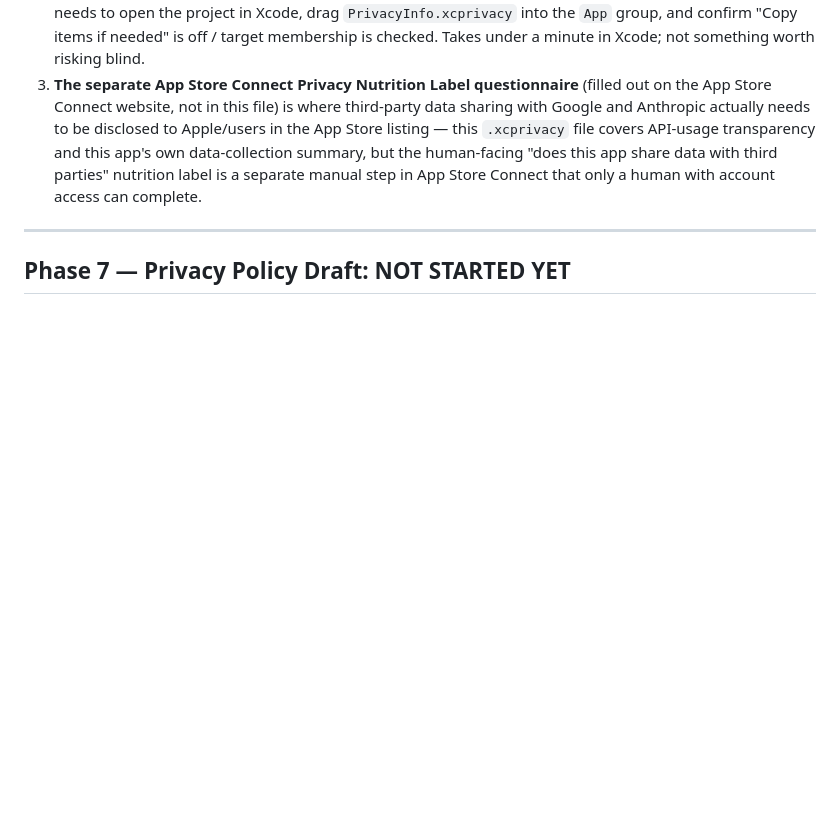
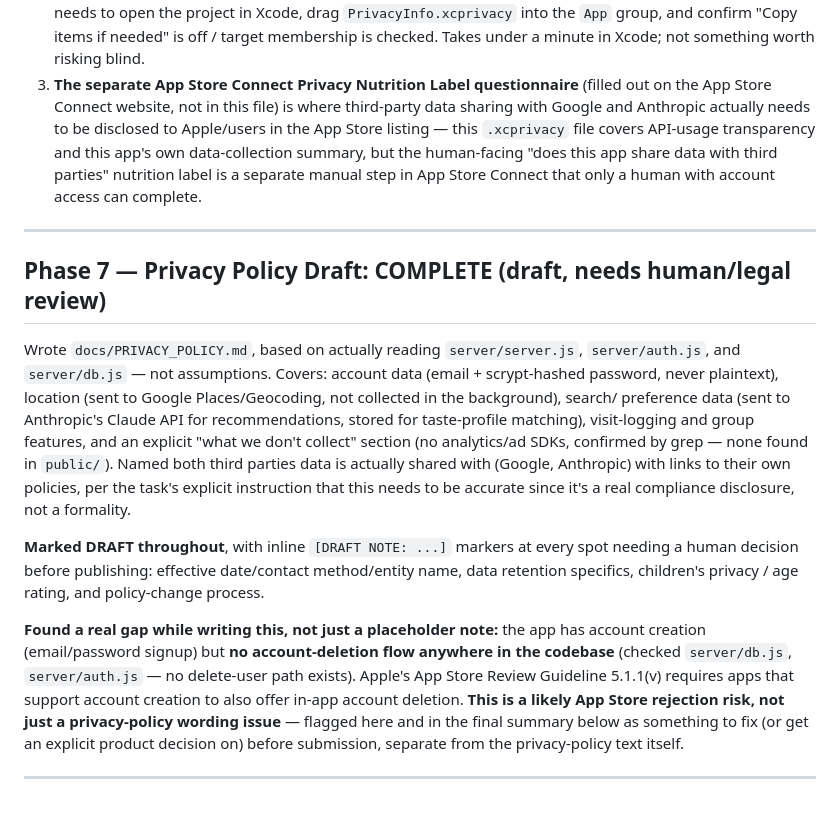
Before and after one commit to owenchlee/FoodFindr, a Markdown page: STATUS.md, the part around the change. GitHub-like rendering; blank space fills up the shorter version.

```diff
--- a/STATUS.md
+++ b/STATUS.md
@@ -302,4 +302,33 @@ task's own instruction — an agent should not finalize this):
 
 ---
 
-## Phase 7 — Privacy Policy Draft: NOT STARTED YET
+## Phase 7 — Privacy Policy Draft: **COMPLETE (draft, needs human/legal review)**
+
+Wrote `docs/PRIVACY_POLICY.md`, based on actually reading `server/server.js`,
+`server/auth.js`, and `server/db.js` — not assumptions. Covers: account
+data (email + scrypt-hashed password, never plaintext), location (sent to
+Google Places/Geocoding, not collected in the background), search/
+preference data (sent to Anthropic's Claude API for recommendations, stored
+for taste-profile matching), visit-logging and group features, and an
+explicit "what we don't collect" section (no analytics/ad SDKs, confirmed
+by grep — none found in `public/`). Named both third parties data is
+actually shared with (Google, Anthropic) with links to their own policies,
+per the task's explicit instruction that this needs to be accurate since
+it's a real compliance disclosure, not a formality.
+
+**Marked DRAFT throughout**, with inline `[DRAFT NOTE: ...]` markers at
+every spot needing a human decision before publishing: effective
+date/contact method/entity name, data retention specifics, children's
+privacy / age rating, and policy-change process.
+
+**Found a real gap while writing this, not just a placeholder note:** the
+app has account creation (email/password signup) but **no account-deletion
+flow anywhere in the codebase** (checked `server/db.js`,
+`server/auth.js` — no delete-user path exists). Apple's App Store Review
+Guideline 5.1.1(v) requires apps that support account creation to also
+offer in-app account deletion. **This is a likely App Store rejection risk,
+not just a privacy-policy wording issue** — flagged here and in the final
+summary below as something to fix (or get an explicit product decision on)
+before submission, separate from the privacy-policy text itself.
+
+---
```
Also changed, not shown: docs/PRIVACY_POLICY.md (added, +117 -0 lines).
